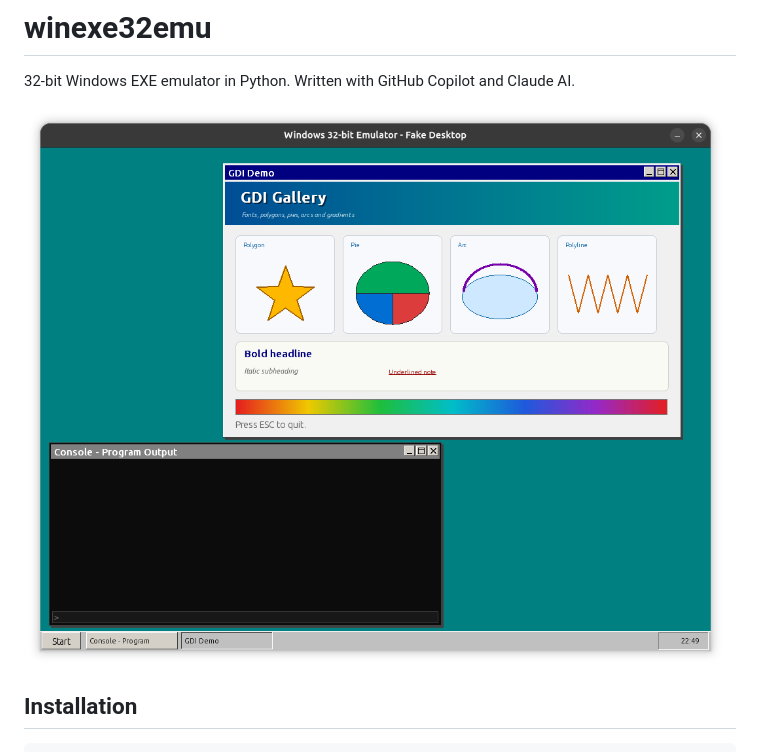
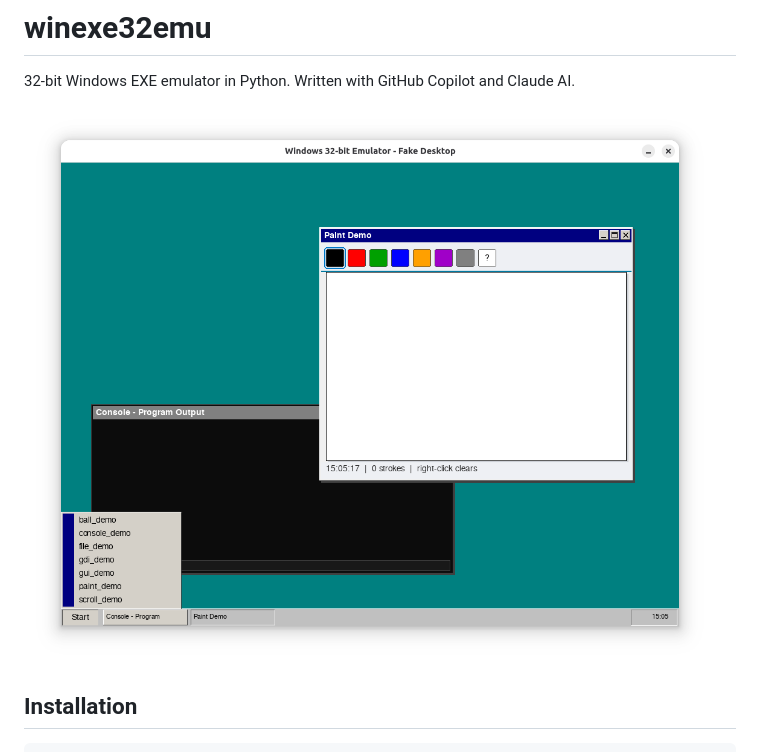
Before and after one commit to eersoy93/winexe32emu, a Markdown page: README.md, the part around the change. Rendered like a GitHub page; pictures changed too: doc/winexe32emu_0_0_20.png (added).

Commit message:
Update README.md screenshot for 0.0.20

```diff
--- a/README.md
+++ b/README.md
@@ -2,7 +2,7 @@
 
 32-bit Windows EXE emulator in Python. Written with GitHub Copilot and Claude AI.
 
-![winexe32emu 0.0.15 Fake Desktop Image](doc/winexe32emu_0_0_15.png)
+![winexe32emu 0.0.20 Fake Desktop Image](doc/winexe32emu_0_0_20.png)
 
 ## Installation
 
```
